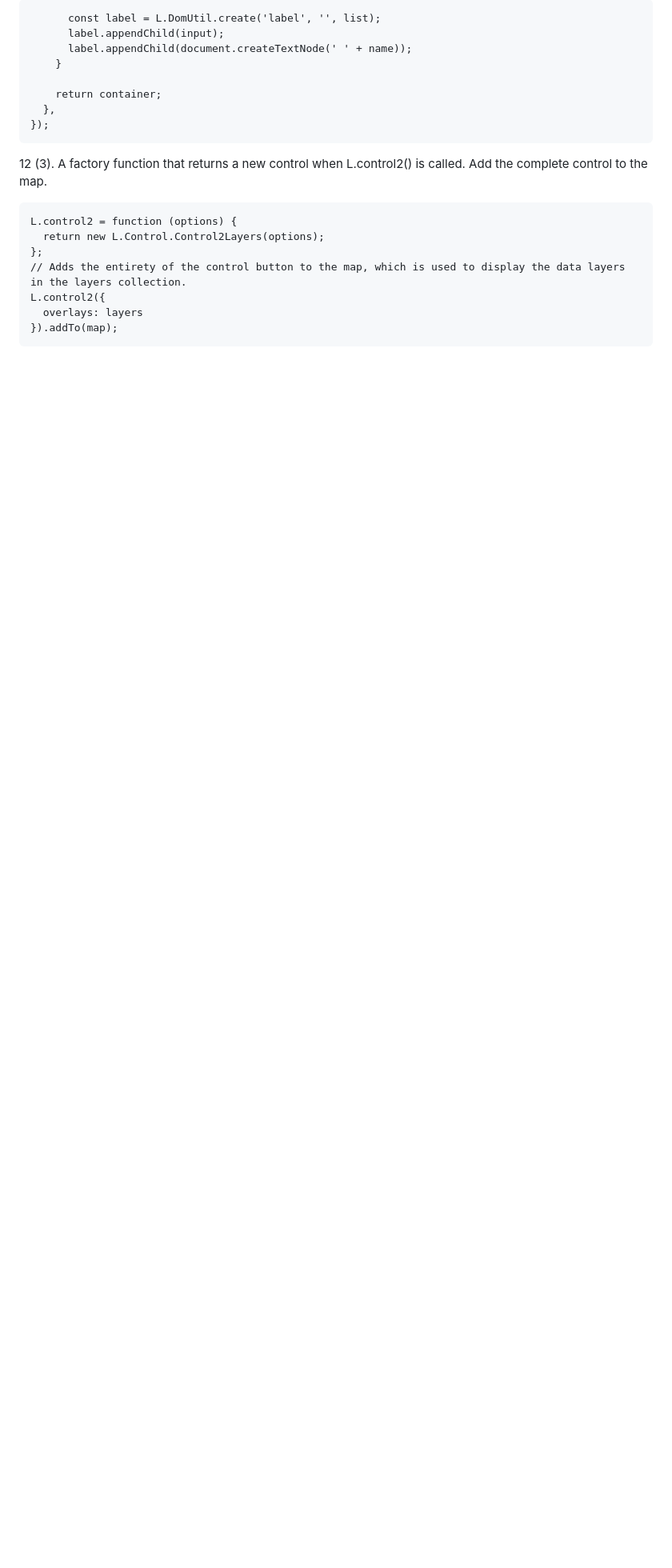
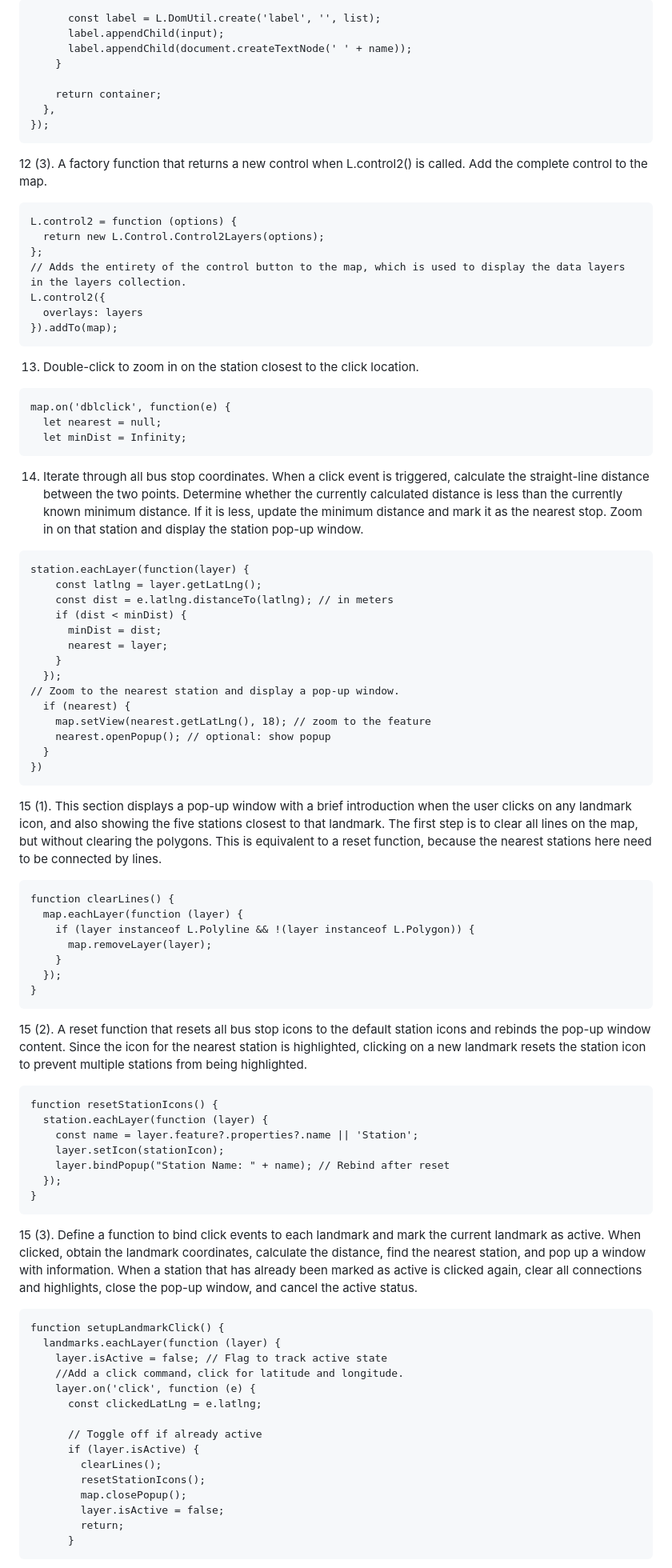
Before and after one commit to oosjeng99/Web-map-project, a Markdown page: README.md, the part around one of its changes. Shown at 80% size. Rendered like a GitHub page; blank space fills up the shorter version.

````diff
--- a/README.md
+++ b/README.md
@@ -247,4 +247,69 @@ L.control2({
 }).addTo(map);
 ```
 
-13.
+13. Double-click to zoom in on the station closest to the click location.
+```
+map.on('dblclick', function(e) {
+  let nearest = null;
+  let minDist = Infinity;
+```
+
+14. Iterate through all bus stop coordinates. When a click event is triggered, calculate the straight-line distance between the two points. Determine whether the currently calculated distance is less than the currently known minimum distance. If it is less, update the minimum distance and mark it as the nearest stop. Zoom in on that station and display the station pop-up window.
+```
+station.eachLayer(function(layer) {
+    const latlng = layer.getLatLng();
+    const dist = e.latlng.distanceTo(latlng); // in meters
+    if (dist < minDist) {
+      minDist = dist;
+      nearest = layer;
+    }
+  });
+// Zoom to the nearest station and display a pop-up window.
+  if (nearest) {
+    map.setView(nearest.getLatLng(), 18); // zoom to the feature
+    nearest.openPopup(); // optional: show popup
+  }
+})
+```
+
+15 (1). This section displays a pop-up window with a brief introduction when the user clicks on any landmark icon, and also showing the five stations closest to that landmark. The first step is to clear all lines on the map, but without clearing the polygons. This is equivalent to a reset function, because the nearest stations here need to be connected by lines.
+```
+function clearLines() {
+  map.eachLayer(function (layer) {
+    if (layer instanceof L.Polyline && !(layer instanceof L.Polygon)) {
+      map.removeLayer(layer);
+    }
+  });
+}
+```
+
+15 (2). A reset function that resets all bus stop icons to the default station icons and rebinds the pop-up window content. Since the icon for the nearest station is highlighted, clicking on a new landmark resets the station icon to prevent multiple stations from being highlighted.
+```
+function resetStationIcons() {
+  station.eachLayer(function (layer) {
+    const name = layer.feature?.properties?.name || 'Station';
+    layer.setIcon(stationIcon);
+    layer.bindPopup("Station Name: " + name); // Rebind after reset
+  });
+}
+```
+
+15 (3). Define a function to bind click events to each landmark and mark the current landmark as active. When clicked, obtain the landmark coordinates, calculate the distance, find the nearest station, and pop up a window with information. When a station that has already been marked as active is clicked again, clear all connections and highlights, close the pop-up window, and cancel the active status.
+```
+function setupLandmarkClick() {
+  landmarks.eachLayer(function (layer) {
+    layer.isActive = false; // Flag to track active state
+    //Add a click command，click for latitude and longitude.
+    layer.on('click', function (e) {
+      const clickedLatLng = e.latlng;
+
+      // Toggle off if already active
+      if (layer.isActive) {
+        clearLines();
+        resetStationIcons();
+        map.closePopup();
+        layer.isActive = false;
+        return;
+      }
+```
+
````
Also changed, not shown: other parts of README.md (+36 -0 lines).
